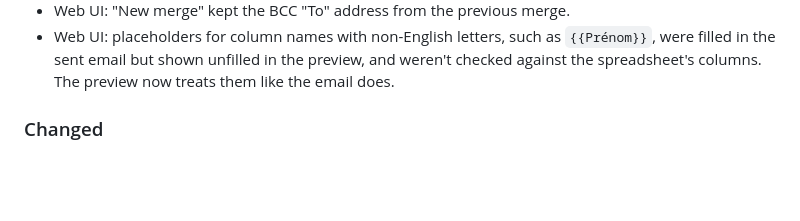
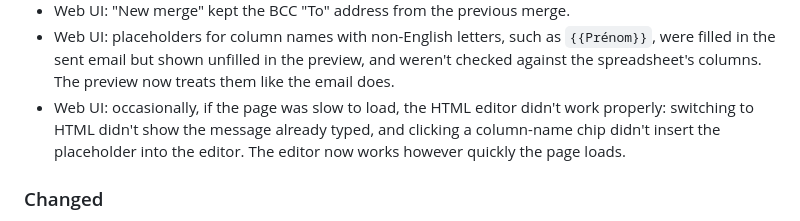
Before and after one commit to sjmurdoch/MergeMail365, a Markdown page: CHANGELOG.md, the part around the change. Drawn GitHub-style; blank space fills up the shorter version.

Commit message:
Changelog: the HTML editor not working after a slow page load
Co-Authored-By: Claude Opus 5.5 <noreply@anthropic.com>

```diff
--- a/CHANGELOG.md
+++ b/CHANGELOG.md
@@ -37,6 +37,7 @@ All notable changes to MergeMail365 are recorded here. The format is based on [K
 - Web UI: a second send started with the first send's progress text until its first email went out.
 - Web UI: "New merge" kept the BCC "To" address from the previous merge.
 - Web UI: placeholders for column names with non-English letters, such as `{{Prénom}}`, were filled in the sent email but shown unfilled in the preview, and weren't checked against the spreadsheet's columns. The preview now treats them like the email does.
+- Web UI: occasionally, if the page was slow to load, the HTML editor didn't work properly: switching to HTML didn't show the message already typed, and clicking a column-name chip didn't insert the placeholder into the editor. The editor now works however quickly the page loads.
 
 ### Changed
 
```
